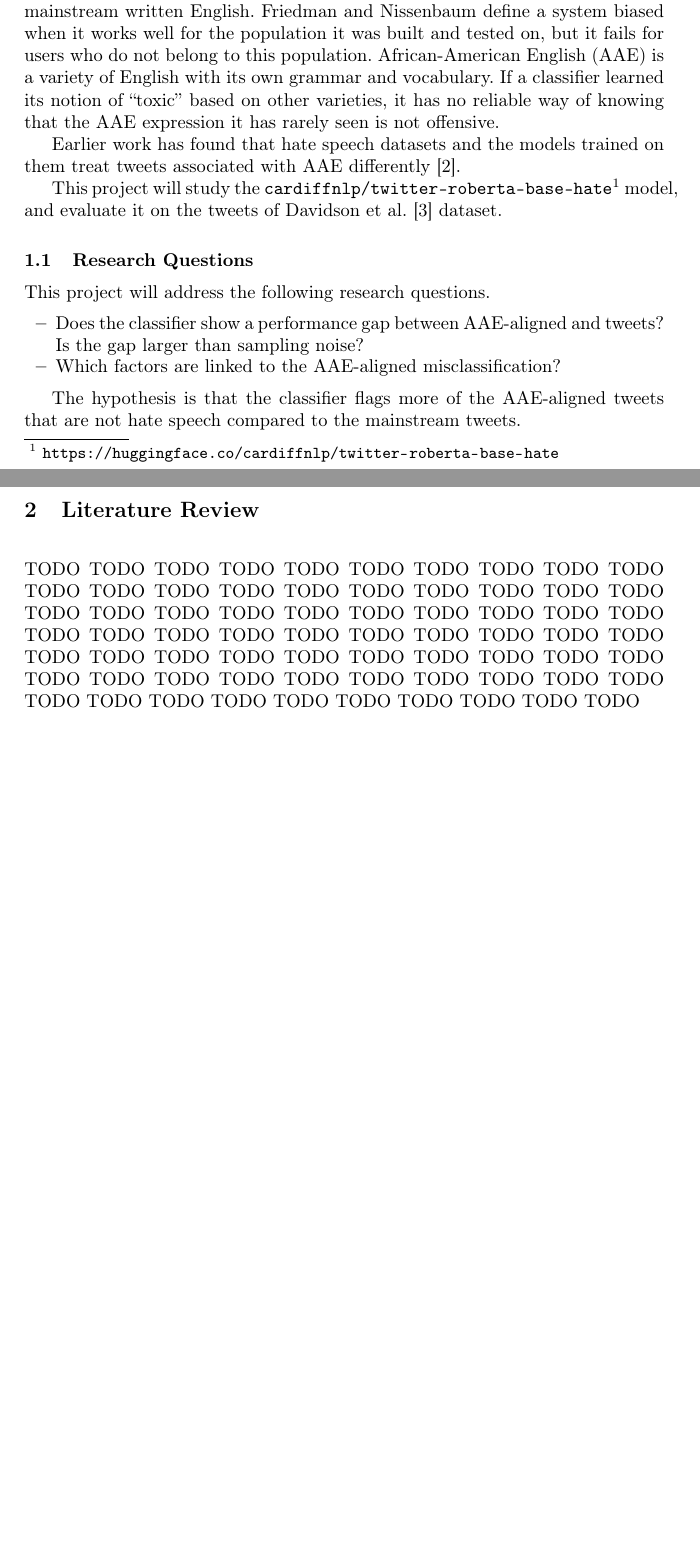
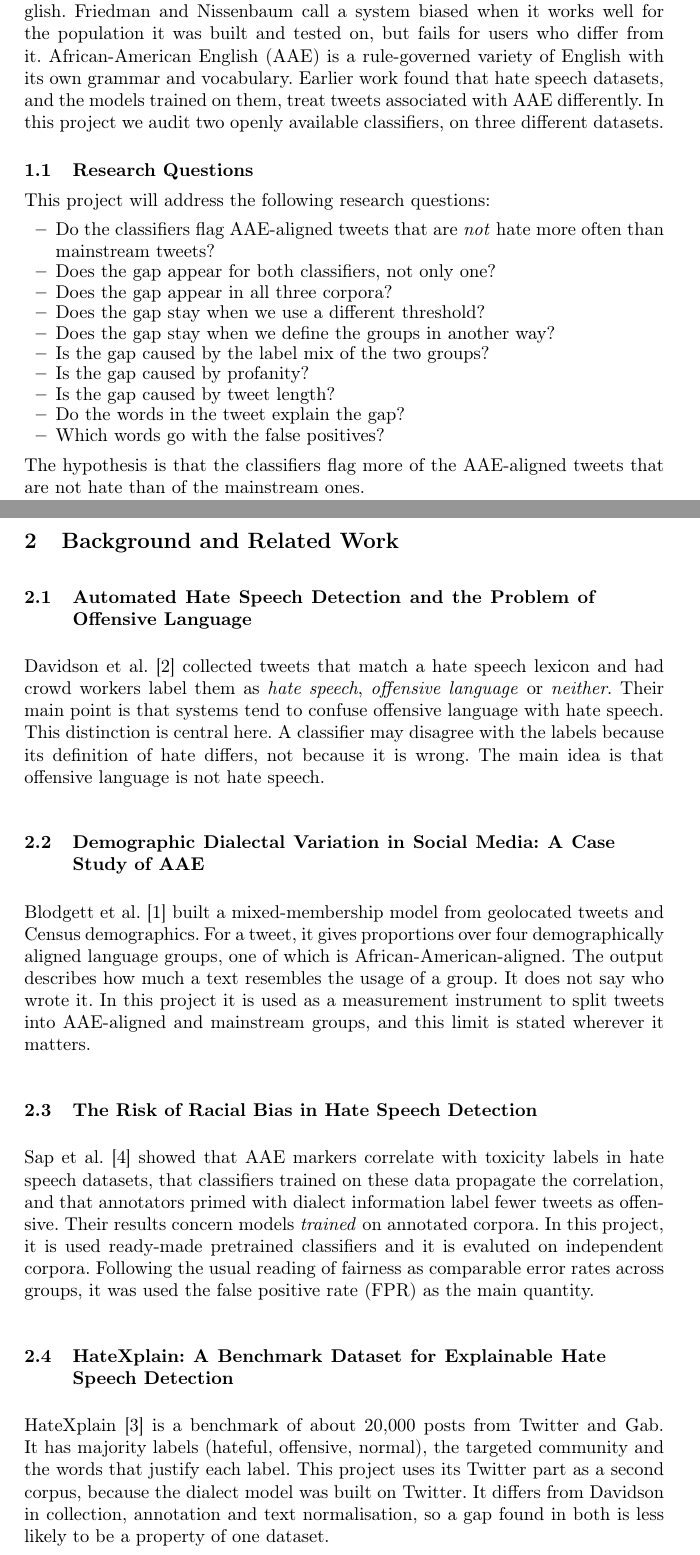
Before and after one commit to serac01/dialectal-bias-hate-speech-detection, a LaTeX paper (report/demo.tex, which reads report/references.bib): two parts of pages 1 and 2 of 8 before the commit and two parts of pages 1 and 2 of 9 after it, joined at a grey line, cut so that both start at the same text, the shorter picture padded with empty space. Compiled offline with pdfLaTeX.

Commit message:
Update pipeline and refactor part of the report

```diff
--- a/report/demo.tex
+++ b/report/demo.tex
@@ -58,27 +53,55 @@ Social media platforms rely on automatic classifiers to detect or remove hateful
-content. This systems are usually trained and tested on text that is close to
-mainstream written English. Friedman and Nissenbaum define a system biased
-when it works well for the population it was built and tested on, but it fails for users
-who do not belong to this population. African-American English (AAE)
-is a variety of English with its own grammar and vocabulary. If a classifier
-learned its notion of ``toxic'' based on other varieties, it has no reliable way of
-knowing that the AAE expression it has rarely seen is not offensive.
-
-Earlier work has found that hate speech datasets and the models trained on
-them treat tweets associated with AAE differently~\cite{davidson2019}.
-
-This project will study the \modelfull{}\footnote{\url{https://huggingface.co/cardiffnlp/twitter-roberta-base-hate}} model, and
-evaluate it on the tweets of Davidson et al.~\cite{davidson2017} dataset.
+Social media platforms rely on automatic classifiers to flag hateful content. This systems are
+usually trained and tested on text close to mainstream written English. Friedman and Nissenbaum
+call a system biased when it works well for the population it was built and tested on, but fails
+for users who differ from it. African-American English (AAE) is a rule-governed variety of English
+with its own grammar and vocabulary. Earlier work found that hate speech datasets, and the models
+trained on them, treat tweets associated with AAE differently. In this project we audit two
+openly available classifiers, on three different datasets.
 
 \subsection{Research Questions}
-This project will address the following research questions.
+This project will address the following research questions:
 \begin{itemize}
-      \item Does the classifier show a performance gap between AAE-aligned and
-            tweets? Is the gap larger than sampling noise?
-      \item Which factors are linked to the AAE-aligned misclassification?
+  \item Do the classifiers flag AAE-aligned tweets that are \emph{not} hate more often than mainstream tweets?
+  \item Does the gap appear for both classifiers, not only one?
+  \item Does the gap appear in all three corpora?
+  \item Does the gap stay when we use a different threshold?
+  \item Does the gap stay when we define the groups in another way?
+  \item Is the gap caused by the label mix of the two groups?
+  \item Is the gap caused by profanity?
+  \item Is the gap caused by tweet length?
+  \item Do the words in the tweet explain the gap?
+  \item Which words go with the false positives?
 \end{itemize}
+The hypothesis is that the classifiers flag more of the AAE-aligned tweets that are not hate
+than of the mainstream ones.
 
-The hypothesis is that the classifier flags more of the AAE-aligned tweets that are
-not hate speech compared to the mainstream tweets.
+\section{Background and Related Work}
 
-\section{Literature Review}\label{sec:lit}
-TODO TODO TODO TODO TODO TODO TODO TODO TODO TODO TODO TODO TODO TODO TODO TODO TODO TODO TODO TODO TODO TODO TODO TODO TODO TODO TODO TODO TODO TODO TODO TODO TODO TODO TODO TODO TODO TODO TODO TODO TODO TODO TODO TODO TODO TODO TODO TODO TODO TODO TODO TODO TODO TODO TODO TODO TODO TODO TODO TODO TODO TODO TODO TODO TODO TODO TODO TODO TODO TODO
+\subsection{Automated Hate Speech Detection and the Problem of Offensive Language}
+Davidson et al.~\cite{davidson2017} collected tweets that match a hate speech lexicon and had
+crowd workers label them as \emph{hate speech}, \emph{offensive language} or \emph{neither}.
+Their main point is that systems tend to confuse offensive language with hate speech. This
+distinction is central here. A classifier may disagree with the labels because its definition
+of hate differs, not because it is wrong. The main idea is that offensive language is not hate speech.
+
+\subsection{Demographic Dialectal Variation in Social Media: A Case Study of AAE}
+Blodgett et al.~\cite{blodgett2016} built a mixed-membership model from geolocated tweets and
+Census demographics. For a tweet, it gives proportions over four demographically aligned language
+groups, one of which is African-American-aligned. The output describes how much a text resembles
+the usage of a group. It does not say who wrote it. In this project it is used as a measurement
+instrument to split tweets into AAE-aligned and mainstream groups, and this limit is stated wherever it matters.
+
+\subsection{The Risk of Racial Bias in Hate Speech Detection}
+Sap et al.~\cite{sap2019} showed that AAE markers correlate with toxicity labels in hate speech
+datasets, that classifiers trained on these data propagate the correlation, and that annotators
+primed with dialect information label fewer tweets as offensive. Their results concern models
+\emph{trained} on annotated corpora. In this project, it is used ready-made pretrained classifiers
+and it is evaluted on independent corpora. Following the usual reading of fairness as comparable
+error rates across groups, it was used the false positive rate (FPR) as the main quantity.
+
+\subsection{HateXplain: A Benchmark Dataset for Explainable Hate Speech Detection}
+HateXplain~\cite{mathew2021} is a benchmark of about 20,000 posts from Twitter and Gab. It has
+majority labels (hateful, offensive, normal), the targeted community and the words that justify
+each label. This project uses its Twitter part as a second corpus, because the dialect model
+was built on Twitter. It differs from Davidson in collection, annotation and text normalisation,
+so a gap found in both is less likely to be a property of one dataset.
--- a/report/references.bib
+++ b/report/references.bib
@@ -22,0 +19 @@
+  title     = {The Risk of Racial Bias in Hate Speech Detection},
@@ -32,0 +27 @@
+  title     = {{HateXplain}: A Benchmark Dataset for Explainable Hate Speech Detection},
```
Also changed, not shown: report/demo.pdf, report/demo.tex (70 more changed lines), report/references.bib (33 more changed lines), 1 other file.
